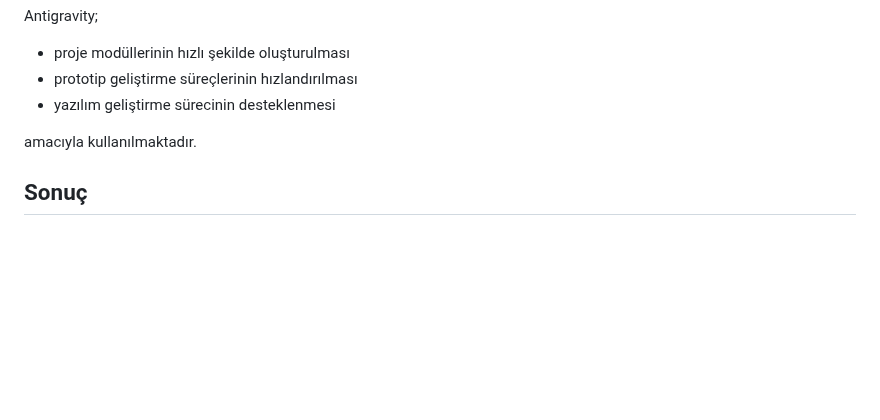
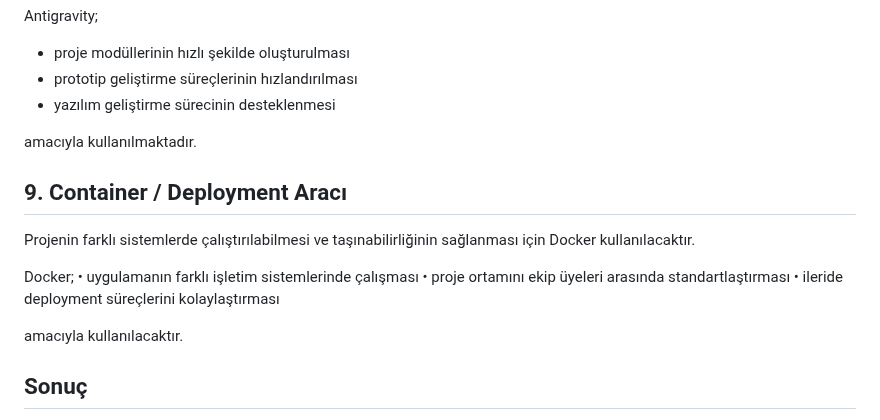
Before and after one commit to 250542020-hub/syntax-error-savunuculari, a Markdown page: projeakisi.md, the part around the change. GitHub-like rendering; blank space fills up the shorter version.

Commit message:
docs: add Docker to development environment setup
Added section on Docker for containerization and deployment.

```diff
--- a/projeakisi.md
+++ b/projeakisi.md
@@ -261,6 +261,17 @@ Antigravity;
 
 amacıyla kullanılmaktadır.
 
+## 9. Container / Deployment Aracı
+
+Projenin farklı sistemlerde çalıştırılabilmesi ve taşınabilirliğinin sağlanması için Docker kullanılacaktır.
+
+Docker;
+    • uygulamanın farklı işletim sistemlerinde çalışması
+    • proje ortamını ekip üyeleri arasında standartlaştırması
+    • ileride deployment süreçlerini kolaylaştırması
+
+amacıyla kullanılacaktır.
+
 ## Sonuç
 Belirlenen geliştirme ortamı sayesinde ekip üyeleri aynı araçları kullanarak proje üzerinde çalışabilir. Bu ortam, yazılım geliştirme sürecinin düzenli ilerlemesini ve ekip içi iş birliğinin sağlanmasını kolaylaştırır.
 
```
